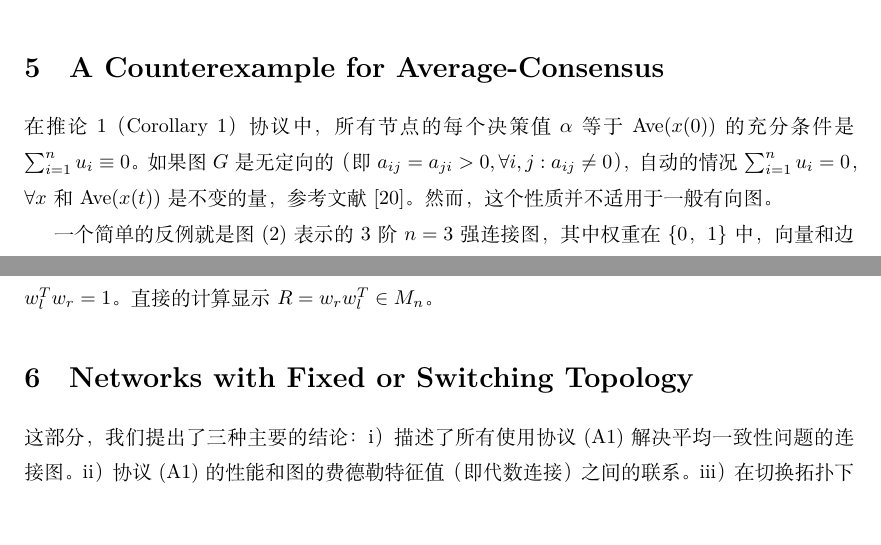
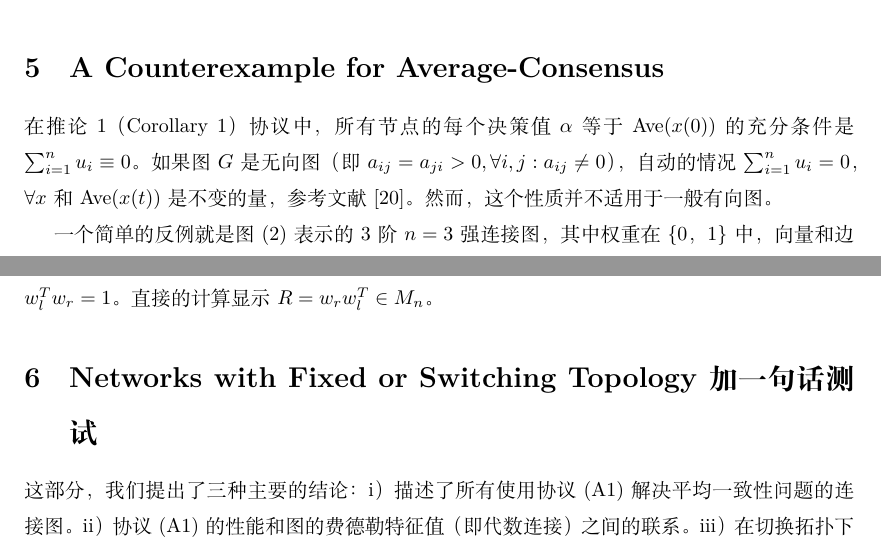
Before and after one commit to Zhao-Jichao/Consensus-Problems-in-Networks-of-Agents, a LaTeX paper (Paper.tex): two parts of pages 7 and 8 of 19, joined at a grey line, cut so that both start at the same text, the shorter picture padded with empty space. Compiled offline with XeLaTeX.

Commit message:
20201020

```diff
--- a/Paper.tex
+++ b/Paper.tex
@@ -355,7 +355,7 @@ $D$是度矩阵，$A$是邻接矩阵。
 
 \section{A Counterexample for Average-Consensus}
 在推论1（Corollary 1）协议中，所有节点的每个决策值$\alpha$等于$\text{Ave}(x(0))$的充分条件是$\sum_{i=1}^{n}u_i \equiv 0$。
-如果图$G$是无定向的（即$a_{ij}=a_{ji} > 0,\forall i,j: a_{ij}\ne 0$），自动的情况$\sum_{i=1}^{n}u_i=0$，$\forall x$和$\text{Ave}(x(t))$是不变的量，参考文献[20]。
+如果图$G$是无向图（即$a_{ij}=a_{ji} > 0,\forall i,j: a_{ij}\ne 0$），自动的情况$\sum_{i=1}^{n}u_i=0$，$\forall x$和$\text{Ave}(x(t))$是不变的量，参考文献[20]。
 然而，这个性质并不适用于一般有向图。
 
 一个简单的反例就是图(\ref{2})表示的3阶$n=3$强连接图，其中权重在\{0，1\}中，向量和边的集合如下所示：
@@ -444,7 +444,7 @@ $D$是度矩阵，$A$是邻接矩阵。
 直接的计算显示$R=w_rw_l^T\in M_n$。
 
 
-\section{Networks with Fixed or Switching Topology}
+\section{Networks with Fixed or Switching Topology 加一句话测试}
 这部分，我们提出了三种主要的结论：i）描述了所有使用协议(\ref{A1})解决平均一致性问题的连接图。
 ii）协议(\ref{A1})的性能和图的费德勒特征值（即代数连接）之间的联系。
 iii）在切换拓扑下的连接失败/生成的鲁棒一致性问题。
```
Also changed, not shown: Paper.pdf, 4 other files.
